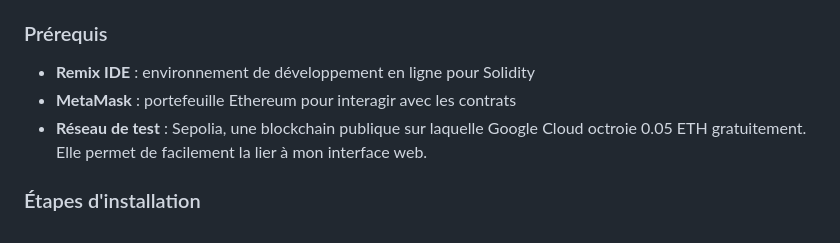
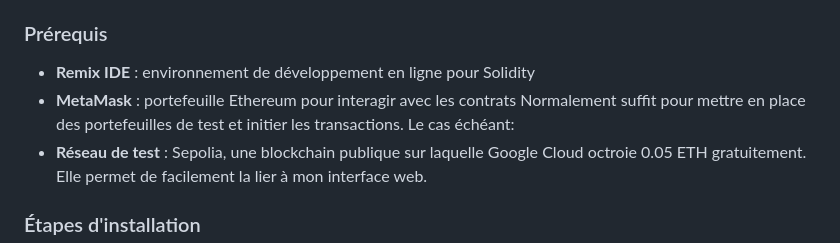
Before and after one commit to ismail-abl/25-26-solidity-project, a Markdown page: README.md, the part around the change. GitHub-like rendering.

```diff
--- a/README.md
+++ b/README.md
@@ -5,6 +5,7 @@
 ### Prérequis
 - **Remix IDE** : environnement de développement en ligne pour Solidity
 - **MetaMask** : portefeuille Ethereum pour interagir avec les contrats
+  Normalement suffit pour mettre en place des portefeuilles de test et initier les transactions. Le cas échéant:
 - **Réseau de test** : Sepolia, une blockchain publique sur laquelle Google Cloud octroie 0.05 ETH gratuitement. Elle permet de facilement la lier à mon interface web.
 
 ### Étapes d'installation
```
